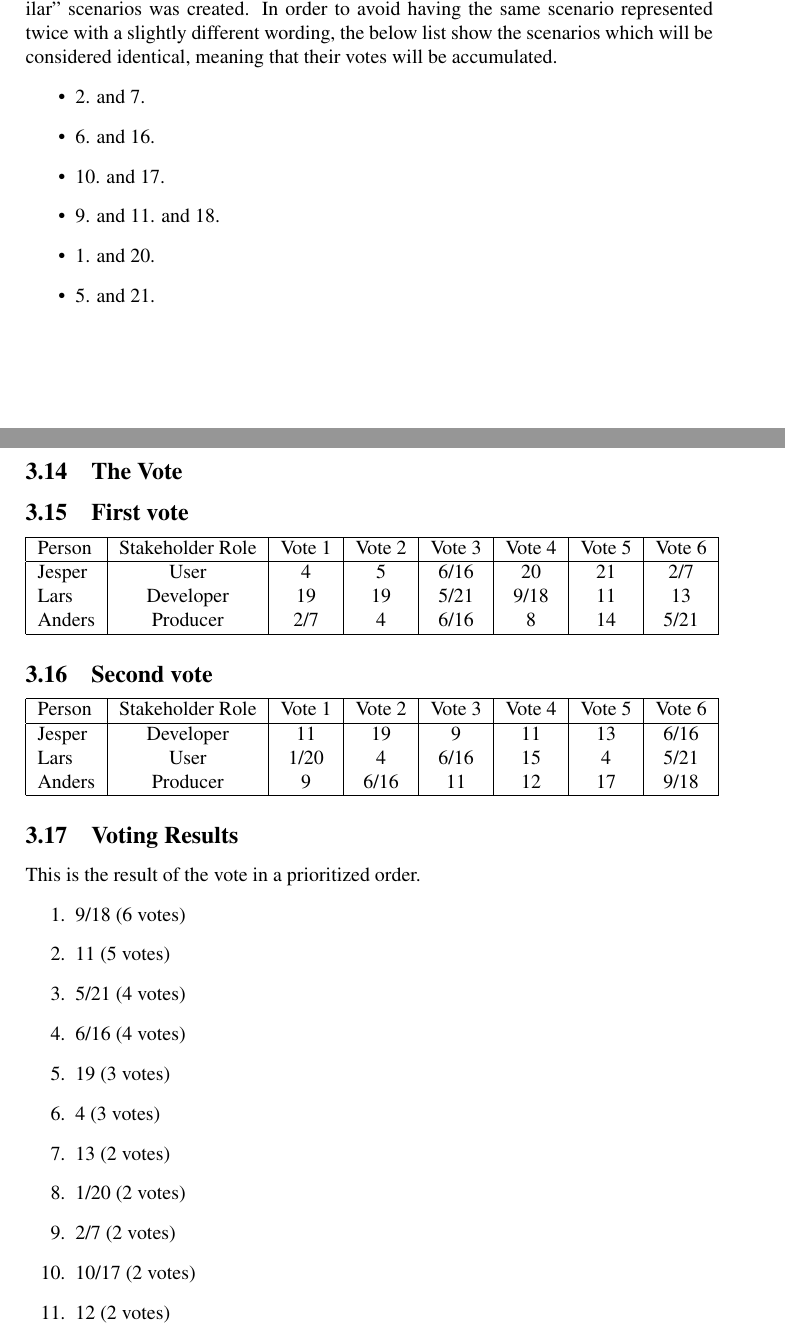
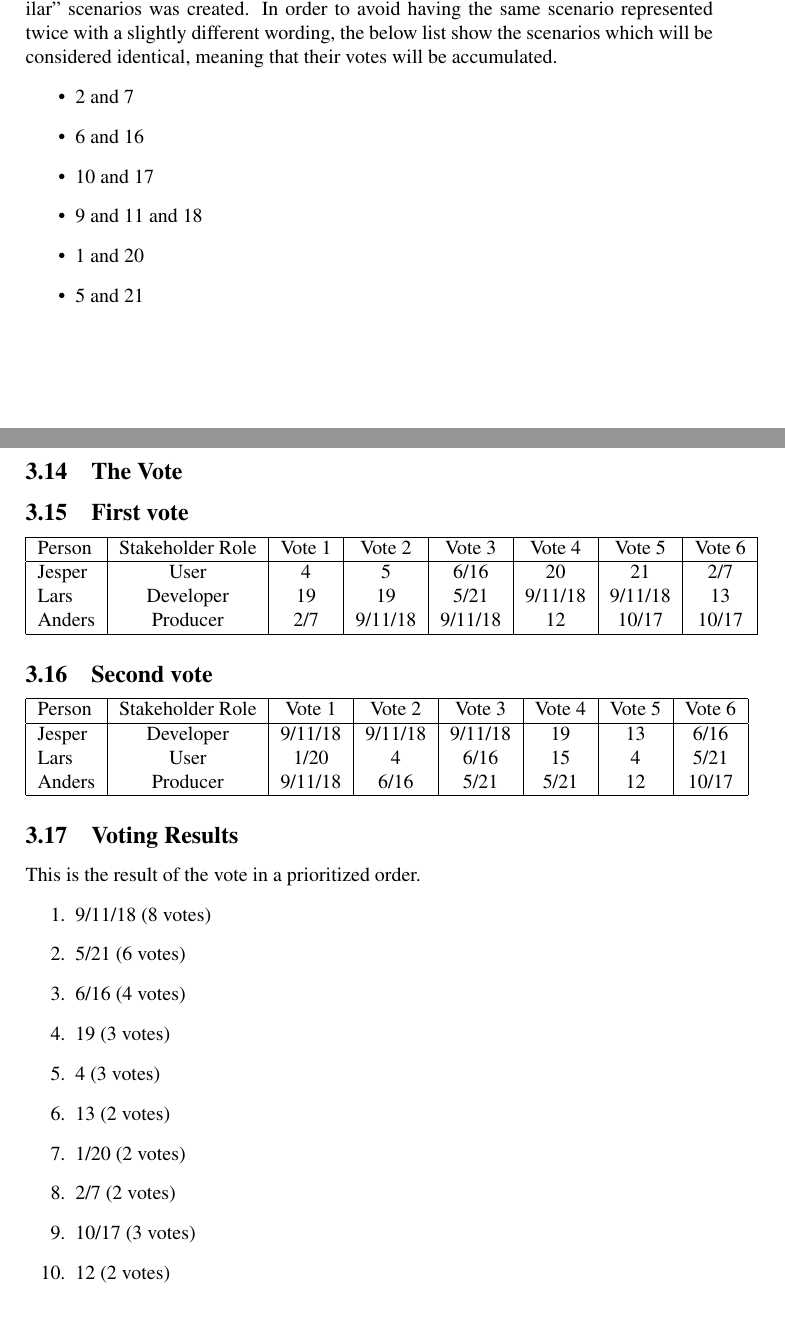
Before and after one commit to ahpoder/pasoos2007hbc, a LaTeX paper (SAiP/Module1/H2/paper.tex): two parts of pages 5 and 6 of 10, joined at a grey line, cut so that both start at the same text, the shorter picture padded with empty space. Compiled offline with pdfLaTeX.

Commit message:
Votes updated.

```diff
--- a/SAiP/Module1/H2/paper.tex
+++ b/SAiP/Module1/H2/paper.tex
@@ -192,8 +192,8 @@ Due to the distributed location of the participants in the brainstorming multipl
 Person & Stakeholder Role & Vote 1 & Vote 2 & Vote 3 & Vote 4 & Vote 5 & Vote 6\\
 \hline
 Jesper&User&4&5&6/16&20&21&2/7\\
-Lars&Developer&19&19&5/21&9/18&11&13\\
-Anders&Producer&2/7&4&6/16&8&14&5/21\\
+Lars&Developer&19&19&5/21&9/11/18&9/11/18&13\\
+Anders&Producer&2/7&9/11/18&9/11/18&12&10/17&10/17\\
 \hline
 \end{tabular}
 \subsection{Second vote}
@@ -201,24 +201,23 @@ Anders&Producer&2/7&4&6/16&8&14&5/21\\
 \hline
 Person & Stakeholder Role & Vote 1 & Vote 2 & Vote 3 & Vote 4 & Vote 5 & Vote 6\\
 \hline
-Jesper&Developer&11&19&9&11&13&6/16\\
+Jesper&Developer&9/11/18&9/11/18&9/11/18&19&13&6/16\\
 Lars&User&1/20&4&6/16&15&4&5/21\\
-Anders&Producer&9&6/16&11&12&17&9/18\\
+Anders&Producer&9/11/18&6/16&5/21&5/21&12&10/17\\
 \hline
 \end{tabular}
 \subsection{Voting Results}
 This is the result of the vote in a prioritized order.
 \begin{enumerate}
-\item 9/18 (6 votes)
-\item 11 (5 votes)
-\item 5/21 (4 votes)
+\item 9/11/18 (8 votes)
+\item 5/21 (6 votes)
 \item 6/16 (4 votes)
 \item 19 (3 votes)
 \item 4 (3 votes)
 \item 13 (2 votes)
 \item 1/20 (2 votes)
 \item 2/7 (2 votes)
-\item 10/17 (2 votes)
+\item 10/17 (3 votes)
 \item 12 (2 votes)
 \item 15 (1 votes)
 \item 3 (0 votes)
```
Also changed, not shown: SAiP/Module1/H2/paper.tex (16 more changed lines).
